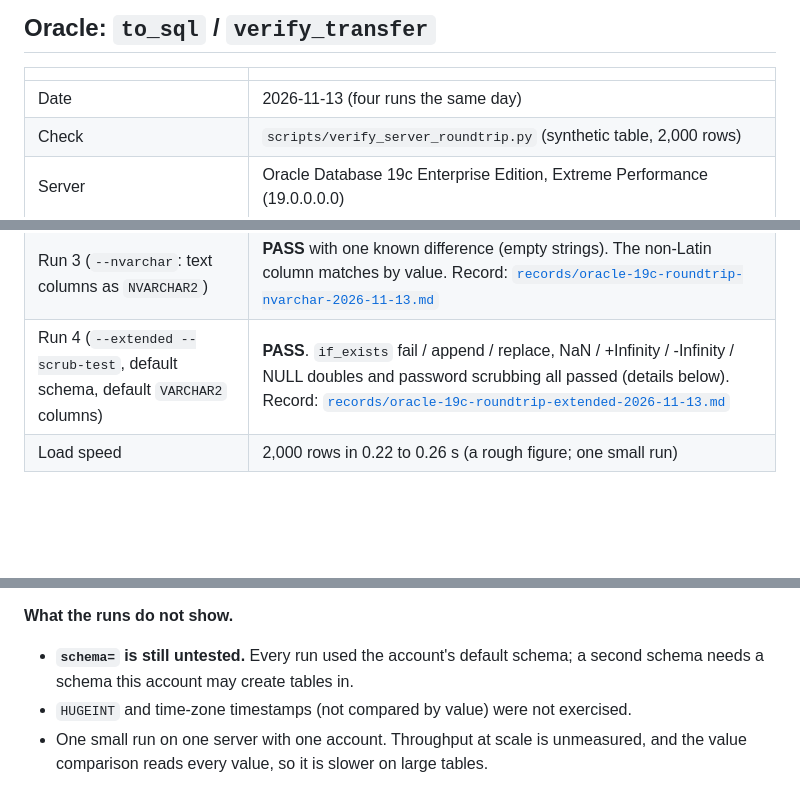
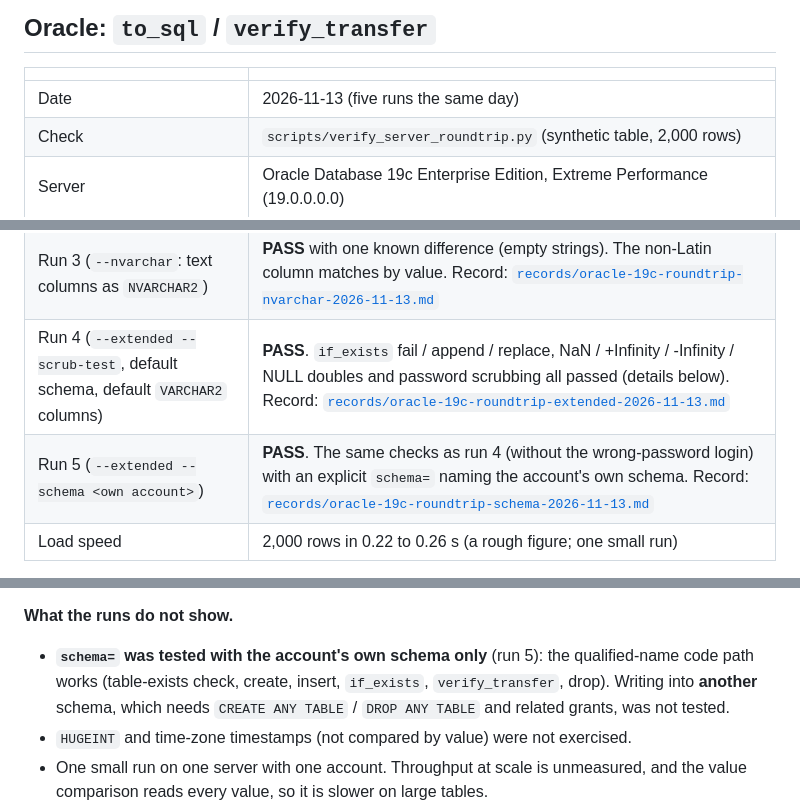
Before and after one commit to jkylearmstrong/omop-duck-db, a Markdown page: testing/tested-environments.md, 3 parts joined by grey strips. Rendered like a GitHub page; blank space fills up the shorter version.

Commit message:
docs(testing): record the explicit schema= run on Oracle 19c (own schema)
Co-Authored-By: Claude Sonnet 5.5 <noreply@anthropic.com>

```diff
--- a/testing/tested-environments.md
+++ b/testing/tested-environments.md
@@ -6,7 +6,7 @@ What has been run for real, with the evidence, and what has not. Update this fil
 
 | | |
 |---|---|
-| Date | 2026-11-13 (four runs the same day) |
+| Date | 2026-11-13 (five runs the same day) |
 | Check | `scripts/verify_server_roundtrip.py` (synthetic table, 2,000 rows) |
 | Server | Oracle Database 19c Enterprise Edition, Extreme Performance (19.0.0.0.0) |
 | Driver | `python-oracledb`, SQLAlchemy `oracle+oracledb`, connection by TNS alias |
@@ -15,6 +15,7 @@ What has been run for real, with the evidence, and what has not. Update this fil
 | Run 2 (adds value-level comparison, `content=True`) | PASS with two known differences. Record: [`records/oracle-19c-roundtrip-content-2026-11-13.md`](records/oracle-19c-roundtrip-content-2026-11-13.md) |
 | Run 3 (`--nvarchar`: text columns as `NVARCHAR2`) | **PASS** with one known difference (empty strings). The non-Latin column matches by value. Record: [`records/oracle-19c-roundtrip-nvarchar-2026-11-13.md`](records/oracle-19c-roundtrip-nvarchar-2026-11-13.md) |
 | Run 4 (`--extended --scrub-test`, default schema, default `VARCHAR2` columns) | **PASS**. `if_exists` fail / append / replace, NaN / +Infinity / -Infinity / NULL doubles and password scrubbing all passed (details below). Record: [`records/oracle-19c-roundtrip-extended-2026-11-13.md`](records/oracle-19c-roundtrip-extended-2026-11-13.md) |
+| Run 5 (`--extended --schema <own account>`) | **PASS**. The same checks as run 4 (without the wrong-password login) with an explicit `schema=` naming the account's own schema. Record: [`records/oracle-19c-roundtrip-schema-2026-11-13.md`](records/oracle-19c-roundtrip-schema-2026-11-13.md) |
 | Load speed | 2,000 rows in 0.22 to 0.26 s (a rough figure; one small run) |
 
 **What the runs show.** `to_sql` created the table and loaded the rows on a live 19c server, and the scratch table was dropped afterwards. For every column the non-null count matched, and for numeric columns (BIGINT near 2^62, DOUBLE, DECIMAL(18,4)) the sum, minimum and maximum matched. With the value-level comparison, these columns matched **by value**: Latin text including accented characters (`café naïve résumé`) and 900-character strings, DATE (including dates before 1970), TIMESTAMP with fractional seconds, and BOOLEAN.
@@ -33,7 +34,7 @@ What has been run for real, with the evidence, and what has not. Update this fil
 
 **What the runs do not show.**
 
-- **`schema=` is still untested.** Every run used the account's default schema; a second schema needs a schema this account may create tables in.
+- **`schema=` was tested with the account's own schema only** (run 5): the qualified-name code path works (table-exists check, create, insert, `if_exists`, `verify_transfer`, drop). Writing into **another** schema, which needs `CREATE ANY TABLE` / `DROP ANY TABLE` and related grants, was not tested.
 - `HUGEINT` and time-zone timestamps (not compared by value) were not exercised.
 - One small run on one server with one account. Throughput at scale is unmeasured, and the value comparison reads every value, so it is slower on large tables.
 - Oracle Free 23 in CI and other Oracle versions were not run.
```
Also changed, not shown: testing/records/oracle-19c-roundtrip-schema-2026-11-13.md (added, +69 -0 lines).
